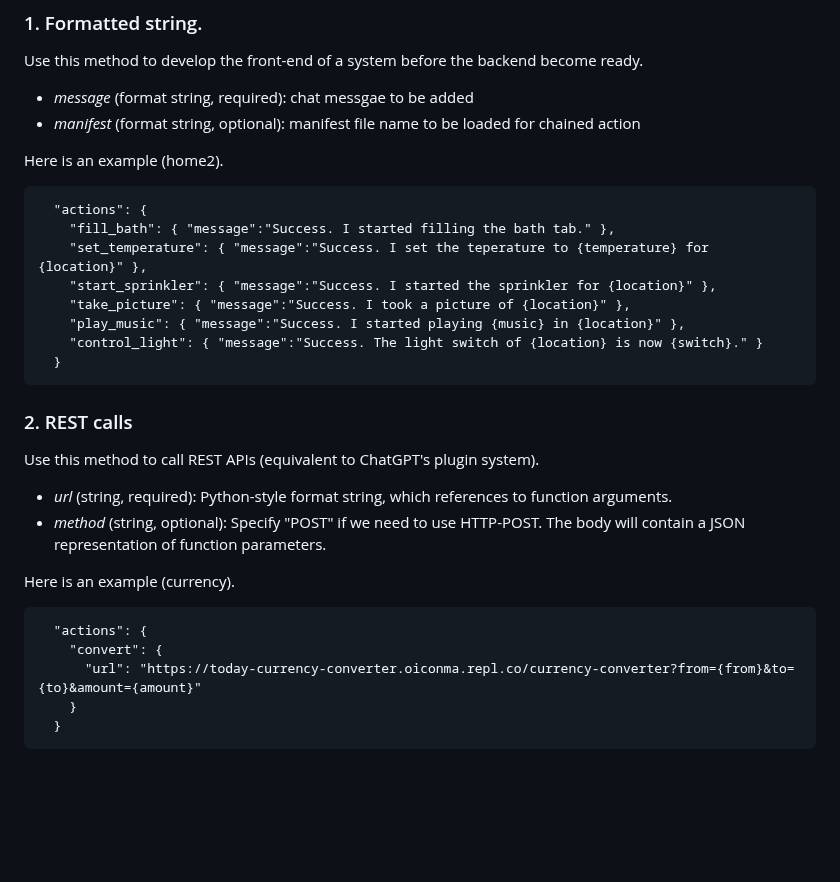
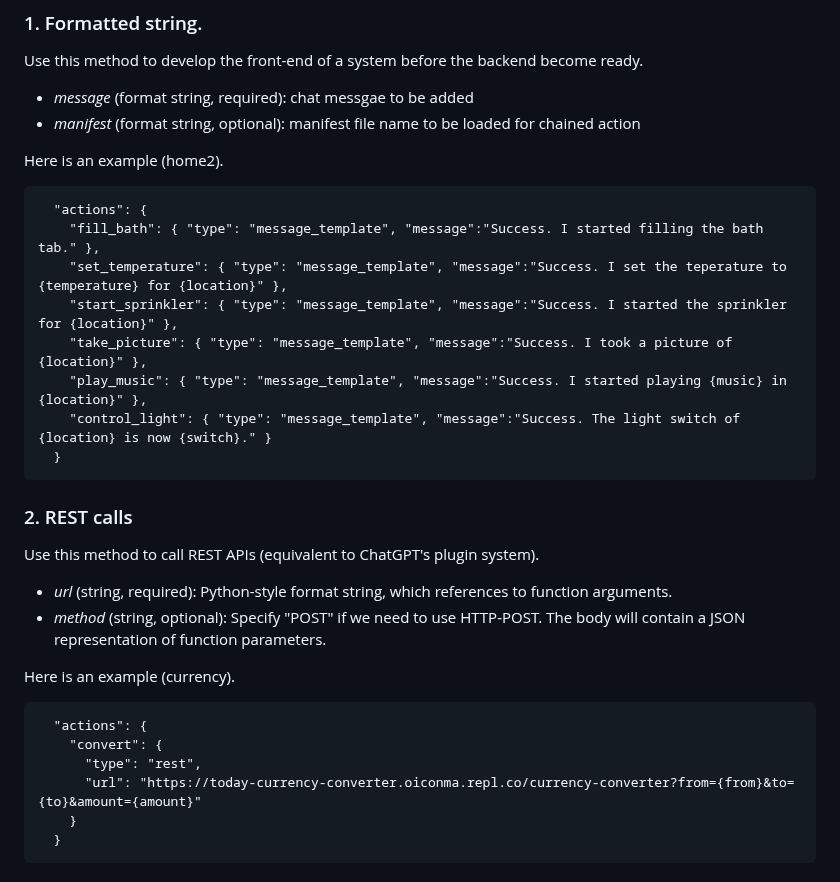
Before and after one commit to receptron/SlashGPT, a Markdown page: README.md, the part around the change. GitHub-like rendering; blank space fills up the shorter version.

Commit message:
update actions

````diff
--- a/README.md
+++ b/README.md
@@ -119,12 +119,12 @@ Here is an example (home2).
 
 ```
   "actions": {
-    "fill_bath": { "message":"Success. I started filling the bath tab." },
-    "set_temperature": { "message":"Success. I set the teperature to {temperature} for {location}" },
-    "start_sprinkler": { "message":"Success. I started the sprinkler for {location}" },
-    "take_picture": { "message":"Success. I took a picture of {location}" },
-    "play_music": { "message":"Success. I started playing {music} in {location}" },
-    "control_light": { "message":"Success. The light switch of {location} is now {switch}." }
+    "fill_bath": { "type": "message_template", "message":"Success. I started filling the bath tab." },
+    "set_temperature": { "type": "message_template", "message":"Success. I set the teperature to {temperature} for {location}" },
+    "start_sprinkler": { "type": "message_template", "message":"Success. I started the sprinkler for {location}" },
+    "take_picture": { "type": "message_template", "message":"Success. I took a picture of {location}" },
+    "play_music": { "type": "message_template", "message":"Success. I started playing {music} in {location}" },
+    "control_light": { "type": "message_template", "message":"Success. The light switch of {location} is now {switch}." }
   }
 ```
 
@@ -140,6 +140,7 @@ Here is an example (currency).
 ```
   "actions": {
     "convert": {
+      "type": "rest",
       "url": "https://today-currency-converter.oiconma.repl.co/currency-converter?from={from}&to={to}&amount={amount}"
     }
   }
````
